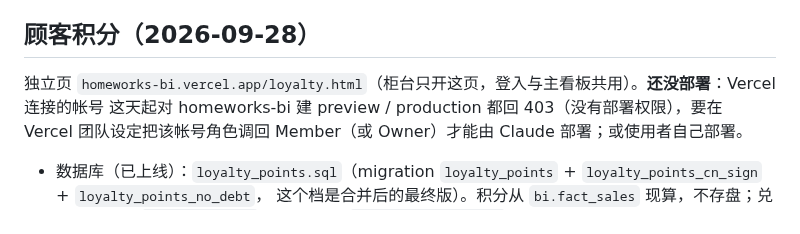
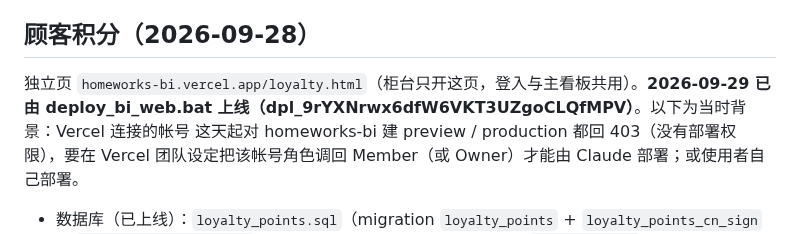
Before and after one commit to leslieteeyang-a11y/leslie-tee-yang, a Markdown page: docs/bi_web/README.md, the part around the change. Drawn GitHub-style.

Commit message:
记录：顾客积分网页已由 deploy_bi_web.bat 上线，档案核对一致
Co-Authored-By: Claude Opus 5.5 <noreply@anthropic.com>
Claude-Session: https://claude.ai/code/session_01FukrbyV1LJiGqNzUs29hwZ

```diff
--- a/docs/bi_web/README.md
+++ b/docs/bi_web/README.md
@@ -19,7 +19,7 @@ BI 网页原始码不在 GitHub；使用者电脑上有一份（Vite + React 18
 
 ## 顾客积分（2026-09-28）
 
-独立页 `homeworks-bi.vercel.app/loyalty.html`（柜台只开这页，登入与主看板共用）。**还没部署**：Vercel 连接的帐号
+独立页 `homeworks-bi.vercel.app/loyalty.html`（柜台只开这页，登入与主看板共用）。**2026-09-29 已由 deploy_bi_web.bat 上线（dpl_9rYXNrwx6dfW6VKT3UZgoCLQfMPV）**。以下为当时背景：Vercel 连接的帐号
 这天起对 homeworks-bi 建 preview / production 都回 403（没有部署权限），要在 Vercel 团队设定把该帐号角色调回
 Member（或 Owner）才能由 Claude 部署；或使用者自己部署。
 
```
Also changed, not shown: CLAUDE.md (+1 -1 lines).
